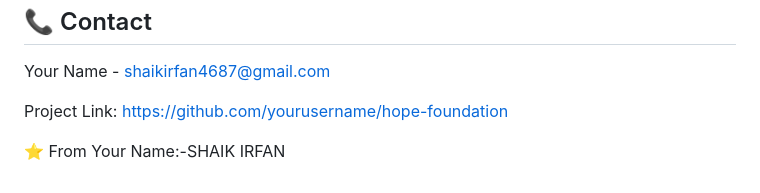
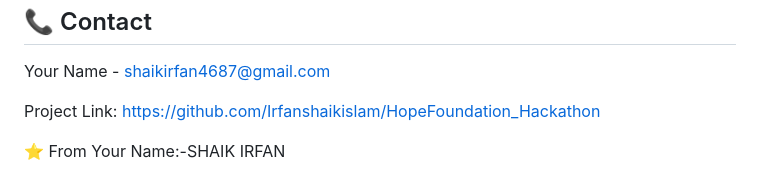
Before and after one commit to Irfanshaikislam/HopeFoundation_Hackathon, a Markdown page: README.md, the part around the change. Rendered like a GitHub page.

```diff
--- a/README.md
+++ b/README.md
@@ -131,6 +131,6 @@ This project is licensed under the MIT License - see the LICENSE file for detail
 -------------------------
 Your Name - shaikirfan4687@gmail.com
 
-Project Link: https://github.com/yourusername/hope-foundation
+Project Link: https://github.com/Irfanshaikislam/HopeFoundation_Hackathon
 
 ⭐ From Your Name:-SHAIK IRFAN
```
